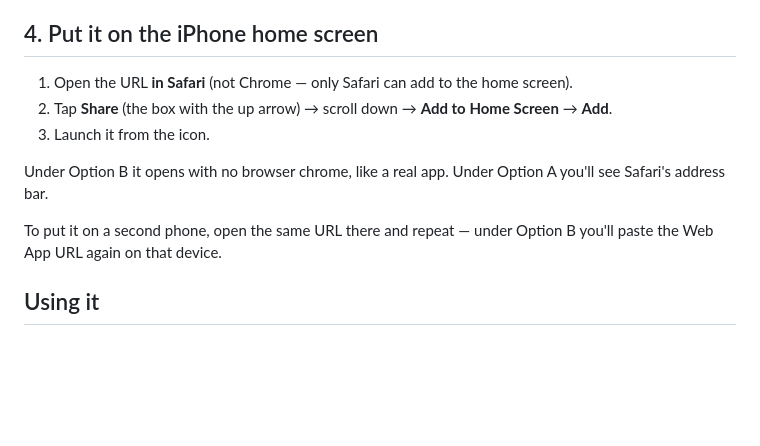
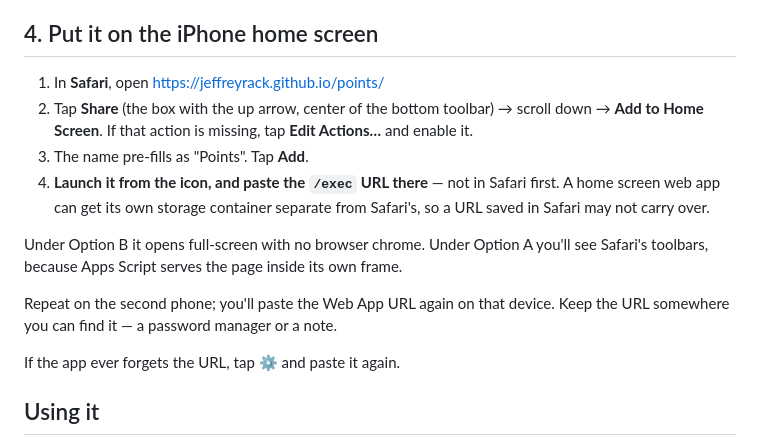
Before and after one commit to jeffreyrack/points, a Markdown page: SETUP.md, the part around the change. Rendered like a GitHub page; blank space fills up the shorter version.

Commit message:
Clarify home screen install order and storage isolation
Co-Authored-By: Claude Opus 5 <noreply@anthropic.com>

```diff
--- a/SETUP.md
+++ b/SETUP.md
@@ -99,17 +99,22 @@ URL like a password. There's no login on the app itself.
 
 ## 4. Put it on the iPhone home screen
 
-1. Open the URL **in Safari** (not Chrome — only Safari can add to the home
-   screen).
-2. Tap **Share** (the box with the up arrow) → scroll down → **Add to Home
-   Screen** → **Add**.
-3. Launch it from the icon.
+1. In **Safari**, open https://jeffreyrack.github.io/points/
+2. Tap **Share** (the box with the up arrow, center of the bottom toolbar) →
+   scroll down → **Add to Home Screen**. If that action is missing, tap
+   **Edit Actions…** and enable it.
+3. The name pre-fills as "Points". Tap **Add**.
+4. **Launch it from the icon, and paste the `/exec` URL there** — not in Safari
+   first. A home screen web app can get its own storage container separate from
+   Safari's, so a URL saved in Safari may not carry over.
 
-Under Option B it opens with no browser chrome, like a real app. Under Option A
-you'll see Safari's address bar.
+Under Option B it opens full-screen with no browser chrome. Under Option A you'll
+see Safari's toolbars, because Apps Script serves the page inside its own frame.
 
-To put it on a second phone, open the same URL there and repeat — under Option B
-you'll paste the Web App URL again on that device.
+Repeat on the second phone; you'll paste the Web App URL again on that device.
+Keep the URL somewhere you can find it — a password manager or a note.
+
+If the app ever forgets the URL, tap **⚙** and paste it again.
 
 ## Using it
 
```
